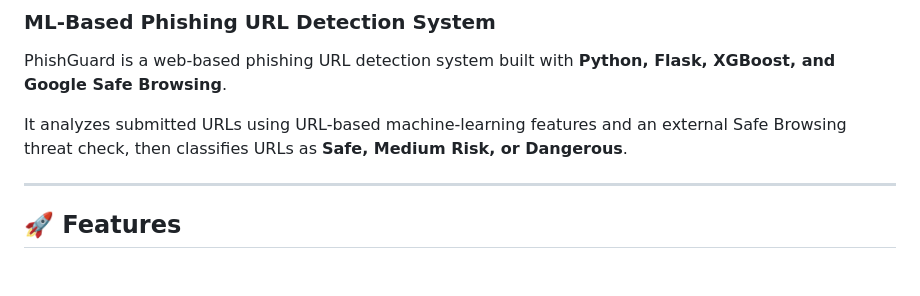
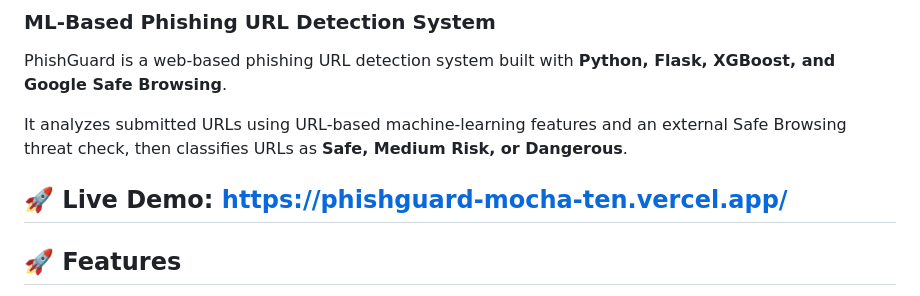
Before and after one commit to MansiRangpara/PhishGuard, a Markdown page: README.md, the part around the change. Rendered like a GitHub page; blank space fills up the shorter version.

Commit message:
Add live demo link to README
Added a link to the live demo of PhishGuard.

```diff
--- a/README.md
+++ b/README.md
@@ -6,6 +6,7 @@ PhishGuard is a web-based phishing URL detection system built with **Python, Fla
 
 It analyzes submitted URLs using URL-based machine-learning features and an external Safe Browsing threat check, then classifies URLs as **Safe, Medium Risk, or Dangerous**.
 
+🚀 Live Demo: https://phishguard-mocha-ten.vercel.app/
 ---
 
 ## 🚀 Features
```
